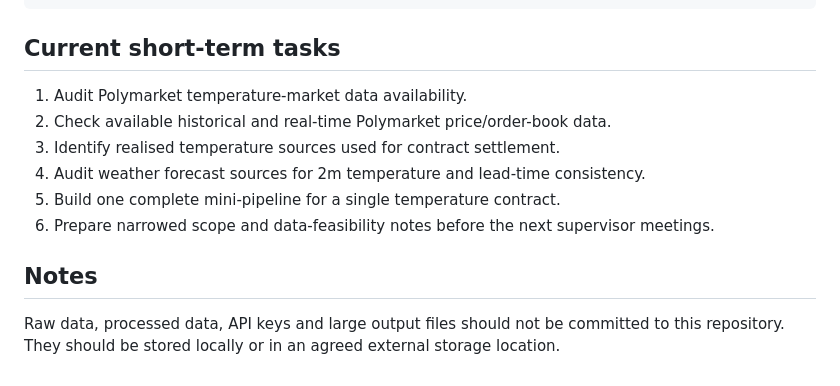
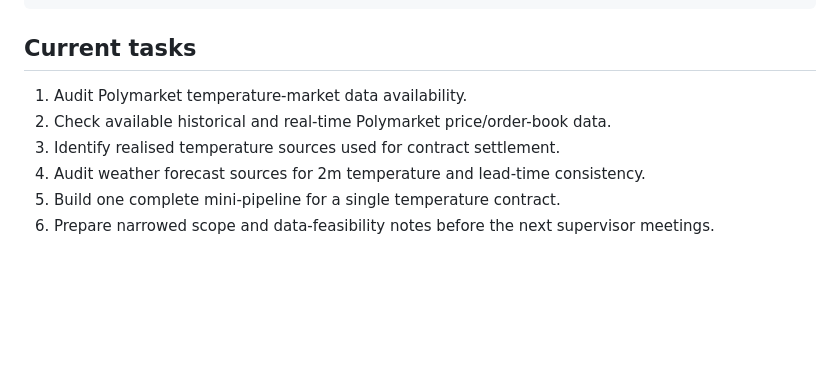
Before and after one commit to DeepIntoStreams/2026MScWeatherForecastingPolymarket, a Markdown page: README.md, the part around the change. Rendered like a GitHub page; blank space fills up the shorter version.

````diff
--- a/README.md
+++ b/README.md
@@ -48,7 +48,7 @@ docs/               # Project memos and written planning documents
 outputs/            # Local generated outputs, plots and tables, not committed
 ```
 
-## Current short-term tasks
+## Current tasks
 
 1. Audit Polymarket temperature-market data availability.
 2. Check available historical and real-time Polymarket price/order-book data.
@@ -56,7 +56,3 @@ outputs/            # Local generated outputs, plots and tables, not committed
 4. Audit weather forecast sources for 2m temperature and lead-time consistency.
 5. Build one complete mini-pipeline for a single temperature contract.
 6. Prepare narrowed scope and data-feasibility notes before the next supervisor meetings.
-
-## Notes
-
-Raw data, processed data, API keys and large output files should not be committed to this repository. They should be stored locally or in an agreed external storage location.
````
